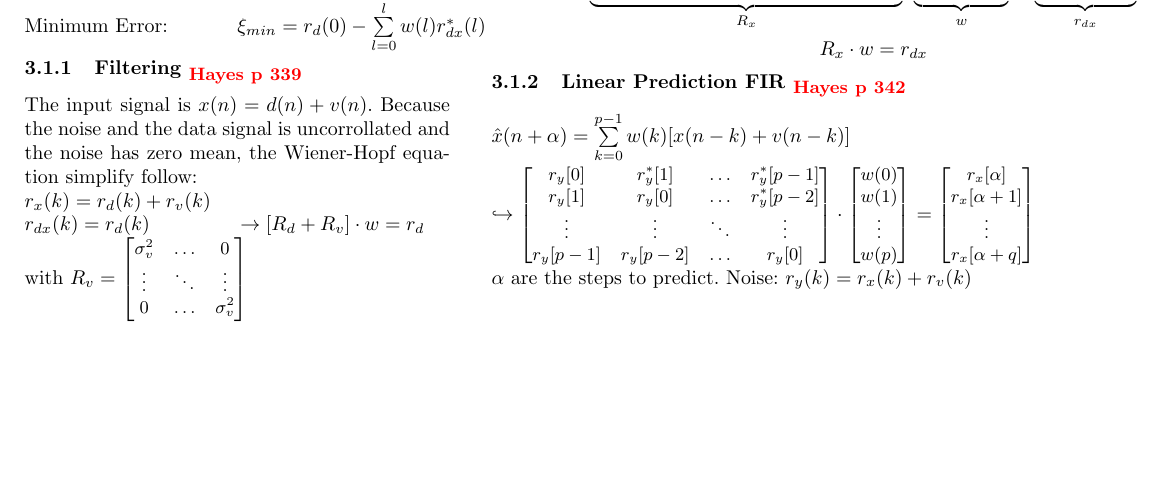
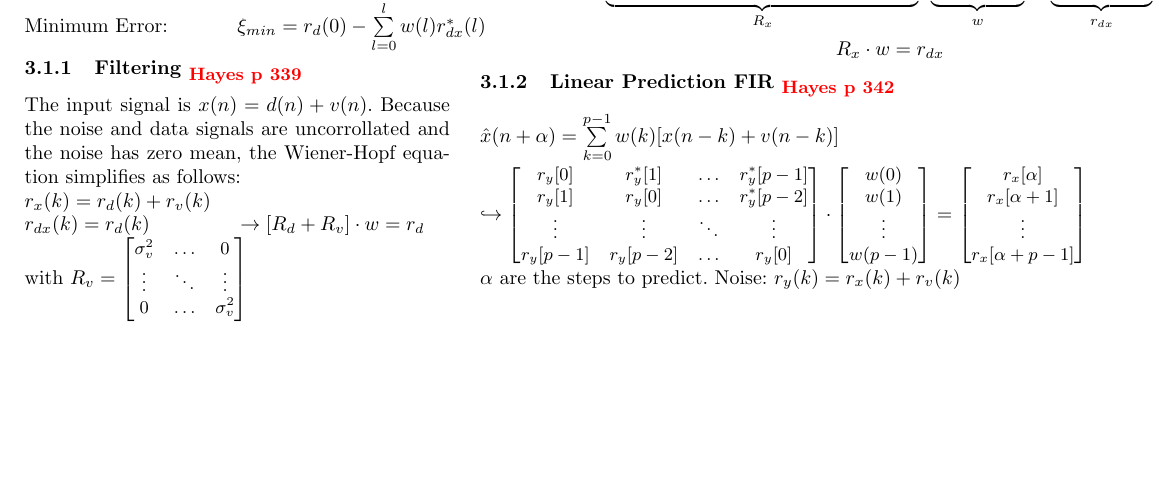
Before and after one commit to HSR-Stud/StatDig, a LaTeX document (StatDig.tex, which reads files/OptFilter.tex): part of page 14 of 22, cut so that both start at the same text. Compiled offline with pdfLaTeX.

Commit message:
some changes in 'Optimum Filters'

```diff
--- a/files/OptFilter.tex
+++ b/files/OptFilter.tex
@@ -37,7 +37,7 @@ $$R_x \cdot w =r_{dx}$$
 \end{minipage}
 \begin{minipage}{7.5cm}
 \subsubsection{Filtering \hayes{339}}
-The input signal is $x(n)=d(n)+v(n)$. Because the noise and the data signal is uncorrollated and the noise has zero mean, the Wiener-Hopf equation simplify follow:\\
+The input signal is $x(n)=d(n)+v(n)$. Because the noise and data signals are uncorrollated and the noise has zero mean, the Wiener-Hopf equation simplifies as follows:\\
 $r_x(k)=r_d(k)+r_v(k)$\\
 $r_{dx}(k)=r_d(k) \hspace{1.5cm} \rightarrow [R_d + R_v]\cdot w = r_d$\\
  with $R_v=\small \begin{bmatrix}
@@ -60,12 +60,12 @@ $ 	\hookrightarrow  	\small \begin{bmatrix}
     		w(0) \\
     		w(1) \\
     		\vdots \\
-    		w(p)
+    		w(p-1)
 		\end{bmatrix} = \begin{bmatrix}
     		 r_{x}[\alpha]\\
     		 r_{x}[\alpha+1]\\
     		\vdots \\
-    		 r_{x}[\alpha+q]\\
+    		 r_{x}[\alpha+p-1]\\
 		\end{bmatrix}
 $$ \normalsize	 $\\
 $\alpha$ are the steps to predict. Noise: $r_y(k) = r_x(k) + r_v(k)$\\
```
Also changed, not shown: files/OptFilter.tex (10 more changed lines).
